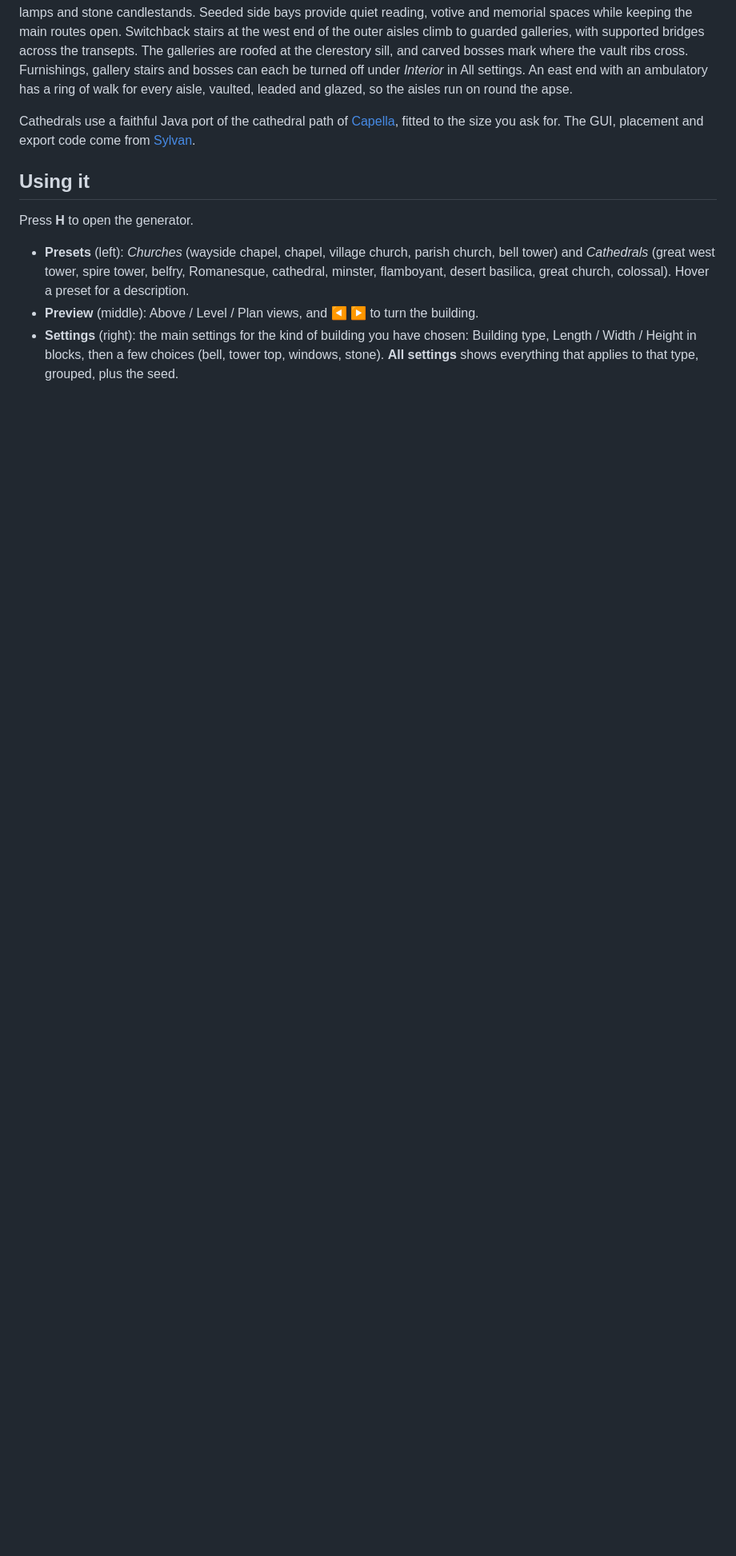
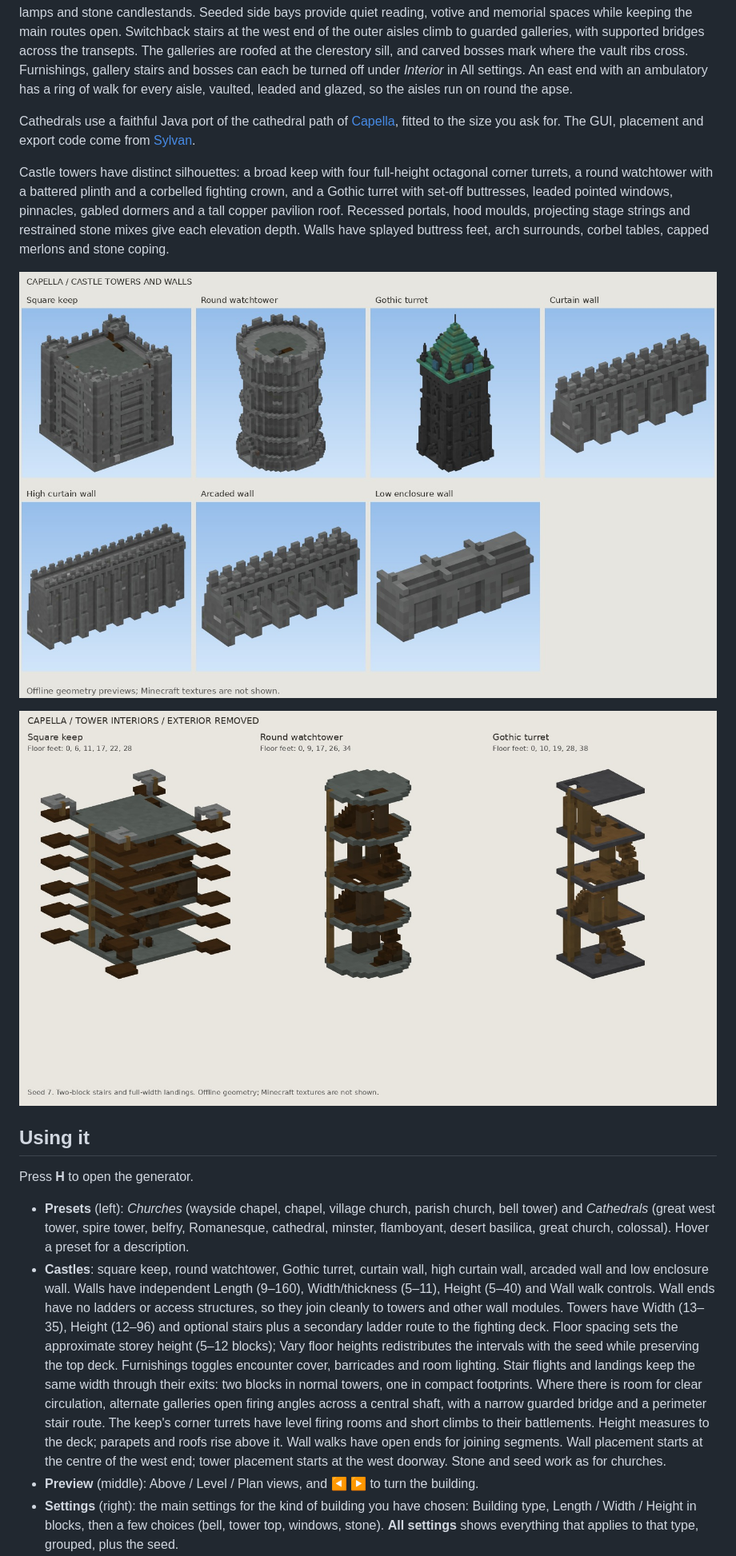
Before and after one commit to tjhgibbs-git/capella-fabric, a Markdown page: README.md, the part around one of its changes. Shown at 80% size. Drawn GitHub-style; pictures changed too: docs/images/castles.jpg (added), docs/images/tower-interiors.jpg (added); blank space fills up the shorter version.

Commit message:
Add modular castle towers and walls with traversable combat interiors

```diff
--- a/README.md
+++ b/README.md
@@ -45,6 +45,17 @@ Cathedrals use a faithful Java port of the cathedral path of
 The GUI, placement and export code come from
 [Sylvan](https://github.com/tjhgibbs-git/tree-generator-fabric).
 
+Castle towers have distinct silhouettes: a broad keep with four full-height octagonal corner
+turrets, a round watchtower with a battered plinth and a corbelled fighting crown, and a Gothic
+turret with set-off buttresses, leaded pointed windows, pinnacles, gabled dormers and a tall
+copper pavilion roof. Recessed portals, hood moulds, projecting stage strings and restrained
+stone mixes give each elevation depth. Walls have splayed buttress feet, arch surrounds,
+corbel tables, capped merlons and stone coping.
+
+![Offline geometry previews of the castle presets](docs/images/castles.jpg)
+
+![Tower interiors with the exterior removed](docs/images/tower-interiors.jpg)
+
 ## Using it
 
 Press **H** to open the generator.
@@ -52,6 +63,21 @@ Press **H** to open the generator.
 - **Presets** (left): *Churches* (wayside chapel, chapel, village church, parish church, bell
   tower) and *Cathedrals* (great west tower, spire tower, belfry, Romanesque, cathedral, minster, flamboyant, desert basilica, great
   church, colossal). Hover a preset for a description.
+- **Castles**: square keep, round watchtower, Gothic turret, curtain wall, high curtain wall,
+  arcaded wall and low enclosure wall. Walls have independent Length (9–160), Width/thickness
+  (5–11), Height (5–40) and Wall walk controls. Wall ends have no ladders or access
+  structures, so they join cleanly to towers and other wall modules. Towers have Width (13–35),
+  Height (12–96) and optional stairs plus a secondary ladder route to the fighting deck.
+  Floor spacing sets the approximate storey height (5–12 blocks); Vary floor heights
+  redistributes the intervals with the seed while preserving the top deck. Furnishings toggles
+  encounter cover, barricades and room lighting. Stair flights and landings keep the same width
+  through their exits: two blocks in normal towers, one in compact footprints. Where there is
+  room for clear circulation, alternate galleries open firing angles across
+  a central shaft, with a narrow guarded bridge and a perimeter stair route. The keep's corner
+  turrets have level firing rooms and short climbs to their battlements.
+  Height measures to the deck; parapets and roofs rise above it. Wall walks have open ends
+  for joining segments. Wall placement starts at the centre of the west end; tower placement
+  starts at the west doorway. Stone and seed work as for churches.
 - **Preview** (middle): Above / Level / Plan views, and ◀ ▶ to turn the building.
 - **Settings** (right): the main settings for the kind of building you have chosen: Building type,
   Length / Width / Height in blocks, then a few choices (bell, tower top, windows, stone).
```
Also changed, not shown: other parts of README.md (+2 -1 lines), docs/PORTING.md (+8 -0 lines), 12 other files.
